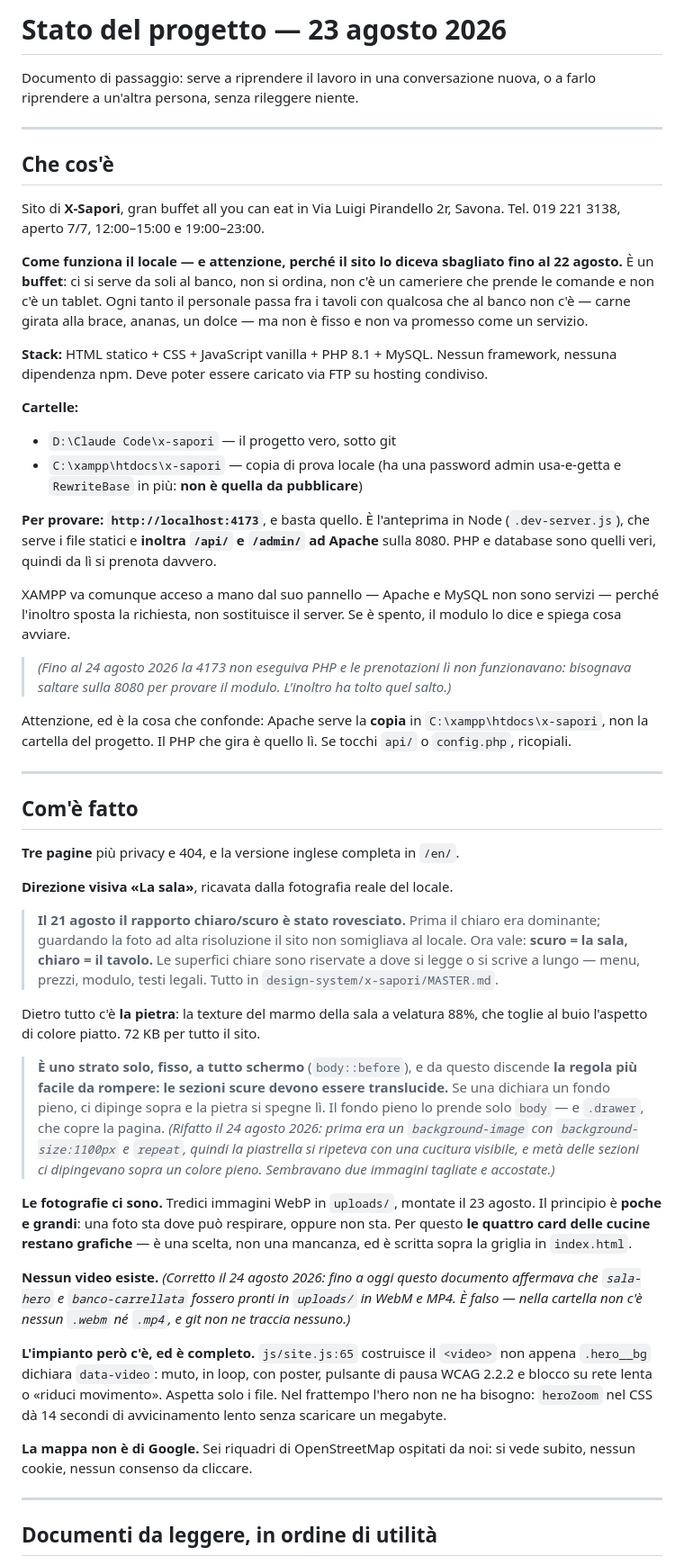
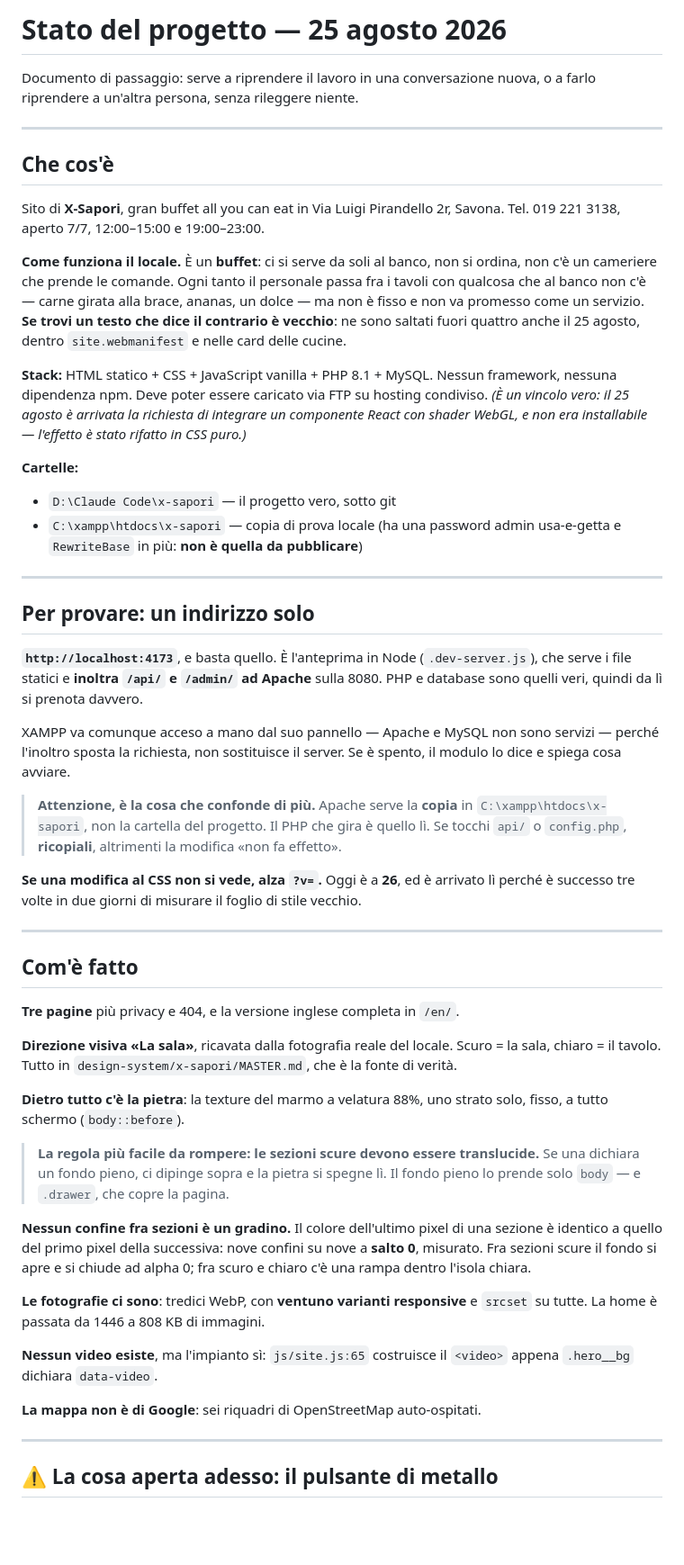
Before and after one commit to YouMei2/site-xsapori, a Markdown page: STATO-PROGETTO.md, the part around one of its changes. Shown at 90% size. GitHub-like rendering; blank space fills up the shorter version.

```diff
--- a/STATO-PROGETTO.md
+++ b/STATO-PROGETTO.md
@@ -1,4 +1,4 @@
-# Stato del progetto — 23 agosto 2026
+# Stato del progetto — 25 agosto 2026
 
 Documento di passaggio: serve a riprendere il lavoro in una conversazione
 nuova, o a farlo riprendere a un'altra persona, senza rileggere niente.
@@ -10,38 +10,46 @@ nuova, o a farlo riprendere a un'altra persona, senza rileggere niente.
 Sito di **X-Sapori**, gran buffet all you can eat in Via Luigi Pirandello 2r,
 Savona. Tel. 019 221 3138, aperto 7/7, 12:00–15:00 e 19:00–23:00.
 
-**Come funziona il locale — e attenzione, perché il sito lo diceva sbagliato
-fino al 22 agosto.** È un **buffet**: ci si serve da soli al banco, non si
-ordina, non c'è un cameriere che prende le comande e non c'è un tablet. Ogni
-tanto il personale passa fra i tavoli con qualcosa che al banco non c'è —
-carne girata alla brace, ananas, un dolce — ma non è fisso e non va promesso
-come un servizio.
+**Come funziona il locale.** È un **buffet**: ci si serve da soli al banco,
+non si ordina, non c'è un cameriere che prende le comande. Ogni tanto il
+personale passa fra i tavoli con qualcosa che al banco non c'è — carne
+girata alla brace, ananas, un dolce — ma non è fisso e non va promesso come
+un servizio. **Se trovi un testo che dice il contrario è vecchio**: ne sono
+saltati fuori quattro anche il 25 agosto, dentro `site.webmanifest` e nelle
+card delle cucine.
 
 **Stack:** HTML statico + CSS + JavaScript vanilla + PHP 8.1 + MySQL.
 Nessun framework, nessuna dipendenza npm. Deve poter essere caricato via FTP
-su hosting condiviso.
+su hosting condiviso. *(È un vincolo vero: il 25 agosto è arrivata la
+richiesta di integrare un componente React con shader WebGL, e non era
+installabile — l'effetto è stato rifatto in CSS puro.)*
 
 **Cartelle:**
 - `D:\Claude Code\x-sapori` — il progetto vero, sotto git
 - `C:\xampp\htdocs\x-sapori` — copia di prova locale (ha una password admin
   usa-e-getta e `RewriteBase` in più: **non è quella da pubblicare**)
 
-**Per provare: `http://localhost:4173`**, e basta quello. È l'anteprima in
-Node (`.dev-server.js`), che serve i file statici e **inoltra `/api/` e
-`/admin/` ad Apache** sulla 8080. PHP e database sono quelli veri, quindi da
-lì si prenota davvero.
+---
+
+## Per provare: un indirizzo solo
+
+**`http://localhost:4173`**, e basta quello. È l'anteprima in Node
+(`.dev-server.js`), che serve i file statici e **inoltra `/api/` e `/admin/`
+ad Apache** sulla 8080. PHP e database sono quelli veri, quindi da lì si
+prenota davvero.
 
 XAMPP va comunque acceso a mano dal suo pannello — Apache e MySQL non sono
 servizi — perché l'inoltro sposta la richiesta, non sostituisce il server. Se
 è spento, il modulo lo dice e spiega cosa avviare.
 
-> *(Fino al 24 agosto 2026 la 4173 non eseguiva PHP e le prenotazioni lì non
-> funzionavano: bisognava saltare sulla 8080 per provare il modulo. L'inoltro
-> ha tolto quel salto.)*
+> **Attenzione, è la cosa che confonde di più.** Apache serve la **copia** in
+> `C:\xampp\htdocs\x-sapori`, non la cartella del progetto. Il PHP che gira è
+> quello lì. Se tocchi `api/` o `config.php`, **ricopiali**, altrimenti la
+> modifica «non fa effetto».
 
-Attenzione, ed è la cosa che confonde: Apache serve la **copia** in
-`C:\xampp\htdocs\x-sapori`, non la cartella del progetto. Il PHP che gira è
-quello lì. Se tocchi `api/` o `config.php`, ricopiali.
+**Se una modifica al CSS non si vede, alza `?v=`.** Oggi è a **26**, ed è
+arrivato lì perché è successo tre volte in due giorni di misurare il foglio
+di stile vecchio.
 
 ---
 
@@ -50,46 +58,31 @@ quello lì. Se tocchi `api/` o `config.php`, ricopiali.
 **Tre pagine** più privacy e 404, e la versione inglese completa in `/en/`.
 
 **Direzione visiva «La sala»**, ricavata dalla fotografia reale del locale.
+Scuro = la sala, chiaro = il tavolo. Tutto in
+`design-system/x-sapori/MASTER.md`, che è la fonte di verità.
 
-> **Il 21 agosto il rapporto chiaro/scuro è stato rovesciato.** Prima il
-> chiaro era dominante; guardando la foto ad alta risoluzione il sito non
-> somigliava al locale. Ora vale: **scuro = la sala, chiaro = il tavolo.**
-> Le superfici chiare sono riservate a dove si legge o si scrive a lungo —
-> menu, prezzi, modulo, testi legali. Tutto in `design-system/x-sapori/MASTER.md`.
+**Dietro tutto c'è la pietra**: la texture del marmo a velatura 88%, uno
+strato solo, fisso, a tutto schermo (`body::before`).
 
-Dietro tutto c'è **la pietra**: la texture del marmo della sala a velatura
-88%, che toglie al buio l'aspetto di colore piatto. 72 KB per tutto il sito.
-
-> **È uno strato solo, fisso, a tutto schermo** (`body::before`), e da questo
-> discende **la regola più facile da rompere: le sezioni scure devono essere
+> **La regola più facile da rompere: le sezioni scure devono essere
 > translucide.** Se una dichiara un fondo pieno, ci dipinge sopra e la pietra
 > si spegne lì. Il fondo pieno lo prende solo `body` — e `.drawer`, che copre
-> la pagina. *(Rifatto il 24 agosto 2026: prima era un `background-image` con
-> `background-size:1100px` e `repeat`, quindi la piastrella si ripeteva con
-> una cucitura visibile, e metà delle sezioni ci dipingevano sopra un colore
-> pieno. Sembravano due immagini tagliate e accostate.)*
+> la pagina.
 
-**Le fotografie ci sono.** Tredici immagini WebP in `uploads/`, montate il
-23 agosto. Il principio è **poche e grandi**: una foto sta dove può respirare,
-oppure non sta. Per questo **le quattro card delle cucine restano grafiche** —
-è una scelta, non una mancanza, ed è scritta sopra la griglia in `index.html`.
+**Nessun confine fra sezioni è un gradino.** Il colore dell'ultimo pixel di
+una sezione è identico a quello del primo pixel della successiva: nove
+confini su nove a **salto 0**, misurato. Fra sezioni scure il fondo si apre e
+si chiude ad alpha 0; fra scuro e chiaro c'è una rampa dentro l'isola chiara.
 
-**Nessun video esiste.** *(Corretto il 24 agosto 2026: fino a oggi questo
-documento affermava che `sala-hero` e `banco-carrellata` fossero pronti in
-`uploads/` in WebM e MP4. È falso — nella cartella non c'è nessun `.webm`
-né `.mp4`, e git non ne traccia nessuno.)*
+**Le fotografie ci sono**: tredici WebP, con **ventuno varianti responsive**
+e `srcset` su tutte. La home è passata da 1446 a 808 KB di immagini.
 
-**L'impianto però c'è, ed è completo.** `js/site.js:65` costruisce il
-`<video>` non appena `.hero__bg` dichiara `data-video`: muto, in loop, con
-poster, pulsante di pausa WCAG 2.2.2 e blocco su rete lenta o «riduci
-movimento». Aspetta solo i file. Nel frattempo l'hero non ne ha bisogno:
-`heroZoom` nel CSS dà 14 secondi di avvicinamento lento senza scaricare un
-megabyte.
+**Nessun video esiste**, ma l'impianto sì: `js/site.js:65` costruisce il
+`<video>` appena `.hero__bg` dichiara `data-video`.
 
-**La mappa non è di Google.** Sei riquadri di OpenStreetMap ospitati da noi:
-si vede subito, nessun cookie, nessun consenso da cliccare.
+**La mappa non è di Google**: sei riquadri di OpenStreetMap auto-ospitati.
 
 ---
 
-## Documenti da leggere, in ordine di utilità
+## ⚠️ La cosa aperta adesso: il pulsante di metallo
 
```
Also changed, not shown: other parts of STATO-PROGETTO.md (+118 -145 lines).
